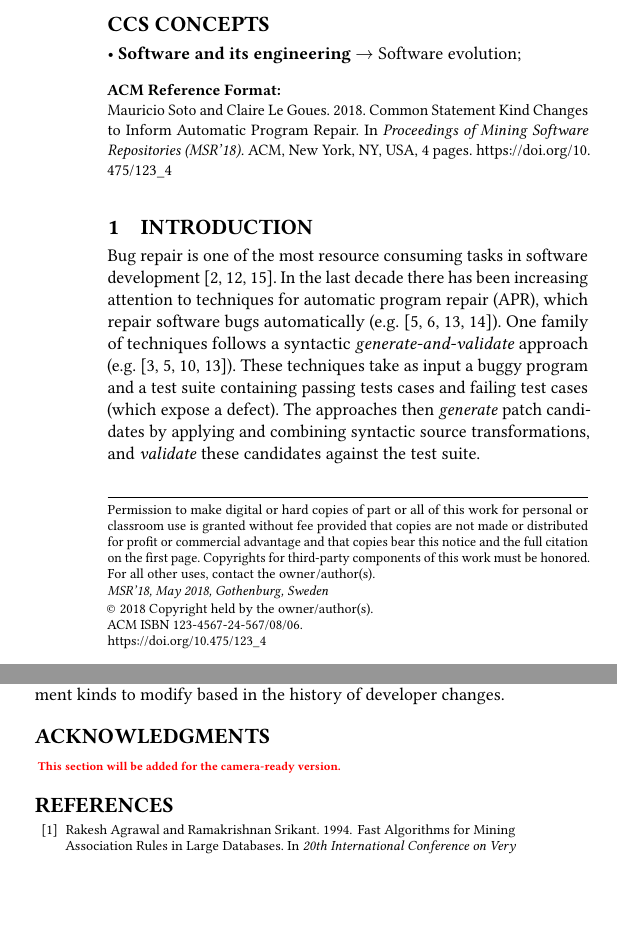
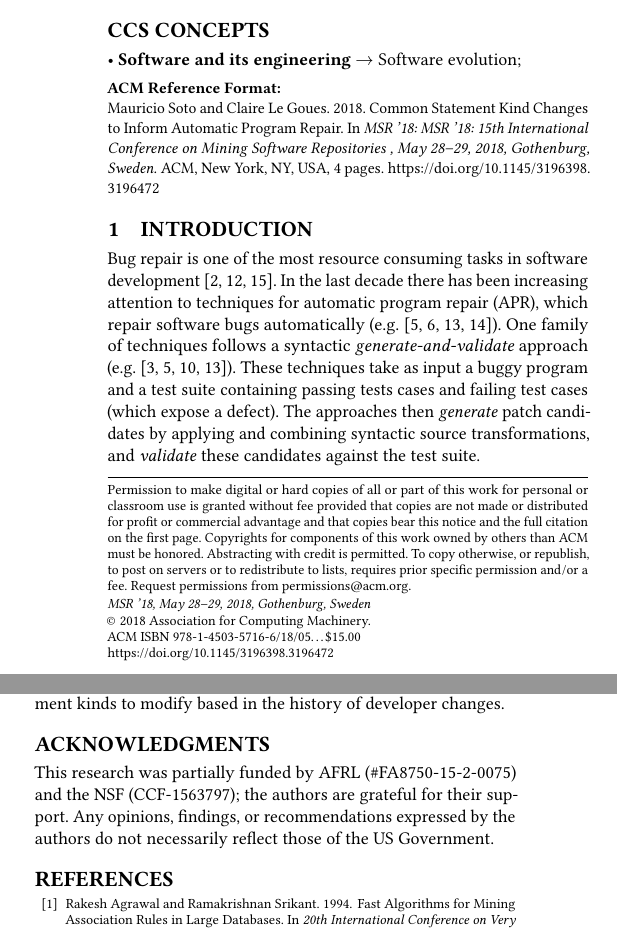
Before and after one commit to squaresLab/ChallengeMau_MSRChallenge2018, a LaTeX paper (Paper/sample-sigconf.tex): two parts of the columns of pages 1 and 4 of 4, joined at a grey line, cut so that both start at the same text, the shorter picture padded with empty space. Compiled offline with pdfLaTeX.

Commit message:
changing permissions to the correct ones

```diff
--- a/Paper/sample-sigconf.tex
+++ b/Paper/sample-sigconf.tex
@@ -102,6 +102,16 @@ can create less and more accurate rules that fully cover 93.8\% of the testing i
 \end{CCSXML}
 
 \ccsdesc[100]{Software and its engineering~Software evolution}
+
+\copyrightyear{2018}
+\acmYear{2018}
+\setcopyright{acmcopyright}
+\acmConference[MSR '18]{MSR '18: 15th International Conference on Mining Software Repositories }{May 28--29, 2018}{Gothenburg, Sweden}
+\acmBooktitle{MSR '18: MSR '18: 15th International Conference on Mining Software Repositories , May 28--29, 2018, Gothenburg, Sweden}
+\acmPrice{15.00}
+\acmDOI{10.1145/3196398.3196472}
+\acmISBN{978-1-4503-5716-6/18/05}
+
 
 \maketitle
 
@@ -635,7 +645,7 @@ statement kinds to modify based in the history of developer changes.
 
 
 \begin{acks}
-\todo{ This section will be added for the camera-ready version.}
+This research was partially funded by AFRL (\#FA8750-15-2-0075) and the NSF (CCF-1563797); the authors are grateful for their support. Any opinions, findings, or recommendations expressed by the authors do not necessarily reflect those of the US Government.
 
 \end{acks}
 
```
Also changed, not shown: Paper/sample-sigconf.tex (8 more changed lines).
